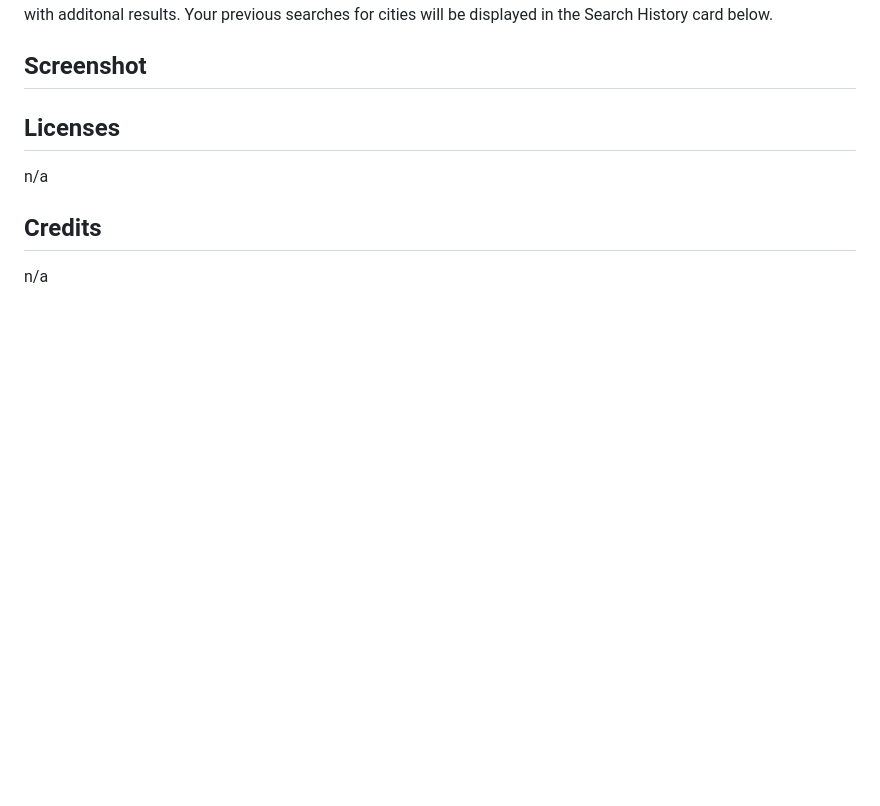
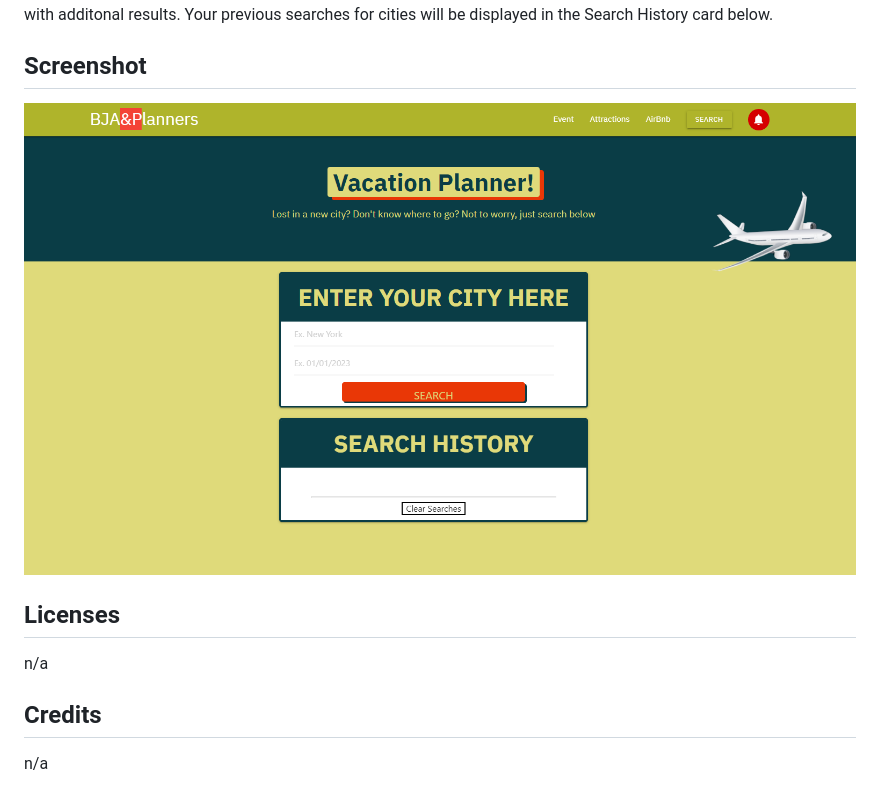
Before and after one commit to jsedlak146/group8-vacationplanner, a Markdown page: README.md, the part around the change. GitHub-like rendering; pictures changed too: assets/not-tripadvisor.png (added); blank space fills up the shorter version.

Commit message:
screenshot for readme, new api key for airbnb

```diff
--- a/README.md
+++ b/README.md
@@ -21,6 +21,7 @@ Our website is very user friendly.  Navigate to the enter city tab and enter the
 
 ## Screenshot
 
+![screenshot](./assets/not-tripadvisor.png)
 
 
 ## Licenses
```
Also changed, not shown: 1 other file.
